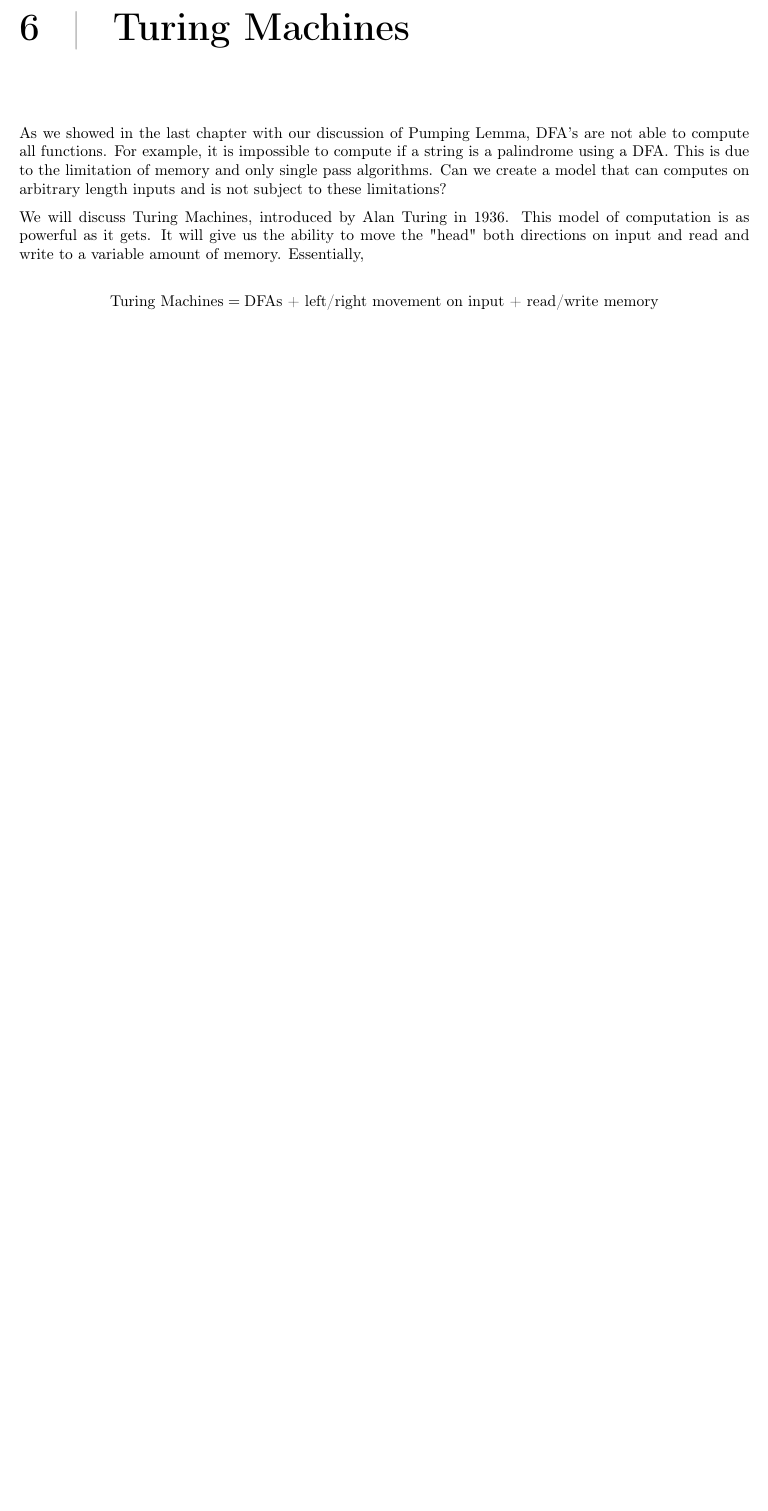
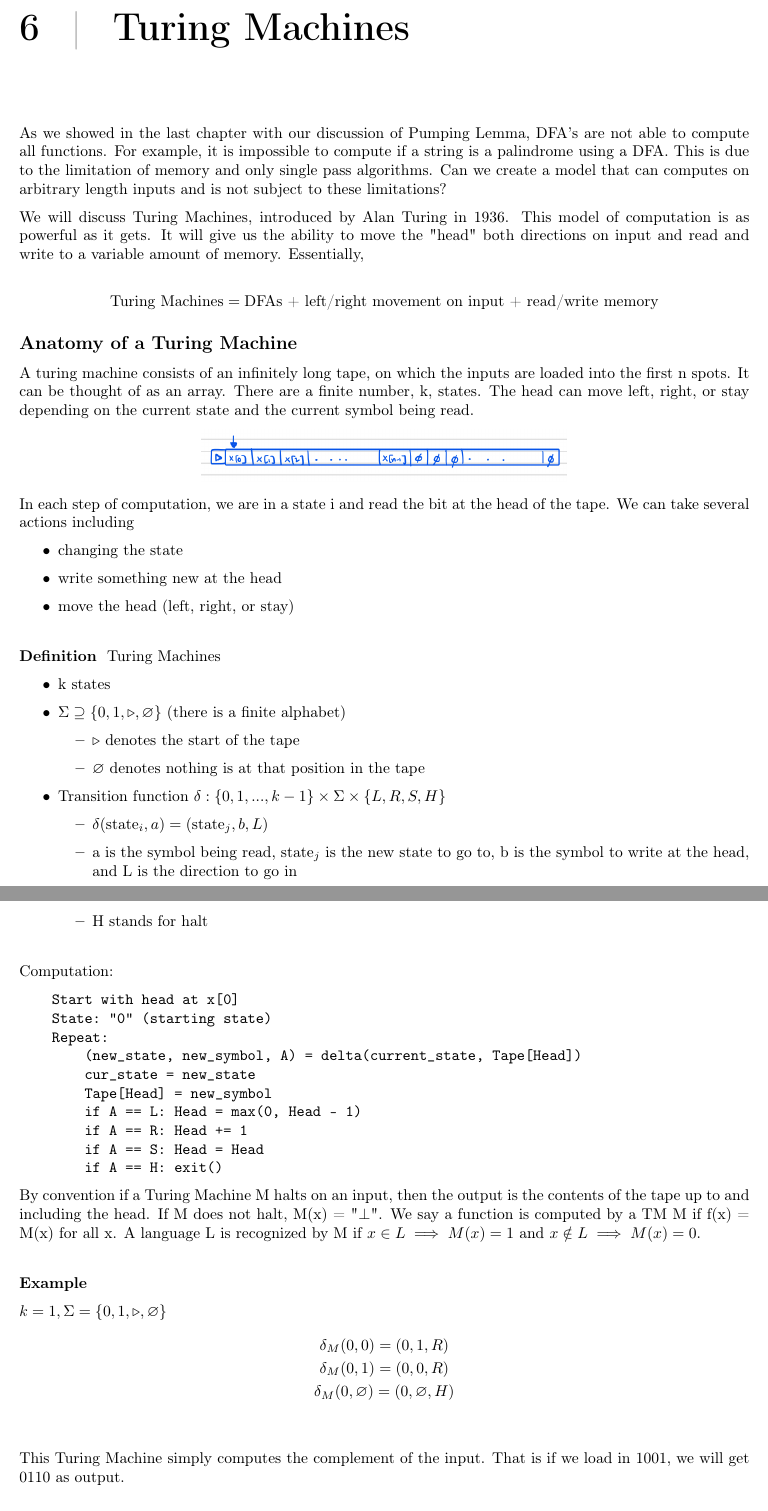
Before and after one commit to EinarBalan/LaTeX, a LaTeX thesis (cs181/cs181.tex, which reads cs181/l6.tex, preamble.tex): part of page 28 of 28 before the commit and two parts of pages 28 and 29 of 30 after it, the two joined at a grey line, cut so that both start at the same text, the shorter picture padded with empty space. Compiled offline with pdfLaTeX.

Commit message:
cs 181 lec 12

```diff
--- a/cs181/l6.tex
+++ b/cs181/l6.tex
@@ -7,3 +7,63 @@ We will discuss Turing Machines, introduced by Alan Turing in 1936. This model o
 \[
     \text{Turing Machines} = \text{DFAs + left/right movement on input + read/write memory}
 \]
+
+\subsection*{Anatomy of a Turing Machine}
+A turing machine consists of an infinitely long tape, on which the inputs are loaded into the first n spots. It can be thought of as an array. There are a finite number, k, states. The head can move left, right, or stay depending on the current state and the current symbol being read.
+
+\begin{center}
+    \img{./img/turing-machine.png}
+\end{center}
+
+In each step of computation, we are in a state i and read the bit at the head of the tape. We can take several actions including
+\begin{itemize}
+    \item changing the state
+    \item write something new at the head
+    \item move the head (left, right, or stay)
+\end{itemize}
+
+\begin{definition}
+    Turing Machines
+
+    \begin{itemize}
+        \item k states
+        \item $\Sigma \supseteq \{ 0, 1, \triangleright, \null \varnothing \}$ (there is a finite alphabet)
+        \begin{itemize}
+            \item $\triangleright$ denotes the start of the tape
+            \item $\varnothing$ denotes nothing is at that position in the tape
+        \end{itemize}
+        \item Transition function $\delta: \{0, 1, ..., k - 1 \} \times \Sigma \times \{ L, R, S, H \}$
+        \begin{itemize}
+            \item $\delta(\text{state}_i, a) = (\text{state}_j, b, L)$
+            \item a is the symbol being read, state$_j$ is the new state to go to, b is the symbol to write at the head, and L is the direction to go in
+            \item H stands for halt
+        \end{itemize}
+    \end{itemize}
+\end{definition}
+
+Computation:
+\begin{verbatim}
+    Start with head at x[0]
+    State: "0" (starting state)
+    Repeat:
+        (new_state, new_symbol, A) = delta(current_state, Tape[Head])
+        cur_state = new_state
+        Tape[Head] = new_symbol
+        if A == L: Head = max(0, Head - 1)
+        if A == R: Head += 1
+        if A == S: Head = Head
+        if A == H: exit()
+\end{verbatim}
+
+By convention if a Turing Machine M halts on an input, then the output is the contents of the tape up to and including the head. If M does not halt, M(x) = "$\perp$". We say a function is computed by a TM M if f(x) = M(x) for all x. A language L is recognized by M if $x \in L \implies M(x) = 1$ and $x \notin L \implies M(x) = 0$.
+
+\begin{example}
+
+    $ k = 1, \Sigma = \{0, 1, \triangleright, \varnothing \}$
+    \begin{gather*}
+        \delta_M(0, 0) = (0, 1, R) \\
+        \delta_M(0, 1) = (0, 0, R) \\
+        \delta_M(0, \varnothing) = (0, \varnothing, H) \\
+    \end{gather*}
+
+    This Turing Machine simply computes the complement of the input. That is if we load in 1001, we will get 0110 as output.
@@ -9,0 +97 @@ We will discuss Turing Machines, introduced by Alan Turing in 1936. This model o
+                Mark 1 as seen
--- a/preamble.tex
+++ b/preamble.tex
@@ -13,6 +13,7 @@
 \usepackage{amsmath}
 \usepackage{array}
 \usepackage{booktabs}
+\usepackage[most]{tcolorbox}
 
 % change chapter style
 \usepackage{titlesec, blindtext, color}
@@ -71,3 +72,11 @@
         \textcolor[RGB]{180, 180, 180}{\rule{\textwidth}{1pt}}
         \vspace{.25cm}
 }
+\newtcolorbox{thesisframe}[1][]{
+  enhanced,
+  arc=0pt,
+  outer arc=0pt,
+  colback=white,
+  boxrule=0.8pt,
+  #1
+}
```
Also changed, not shown: cs181/cs181.pdf, cs181/img/turing-machine.png (added), csm146/csm146.pdf, csm146/exam/practice_midterm.pdf (added), csm146/exam/practice_midterm_solution.pdf (added), csm146/hw/hw1/HW1_Solution.pdf (added), cs181/l6.tex (79 more changed lines).
